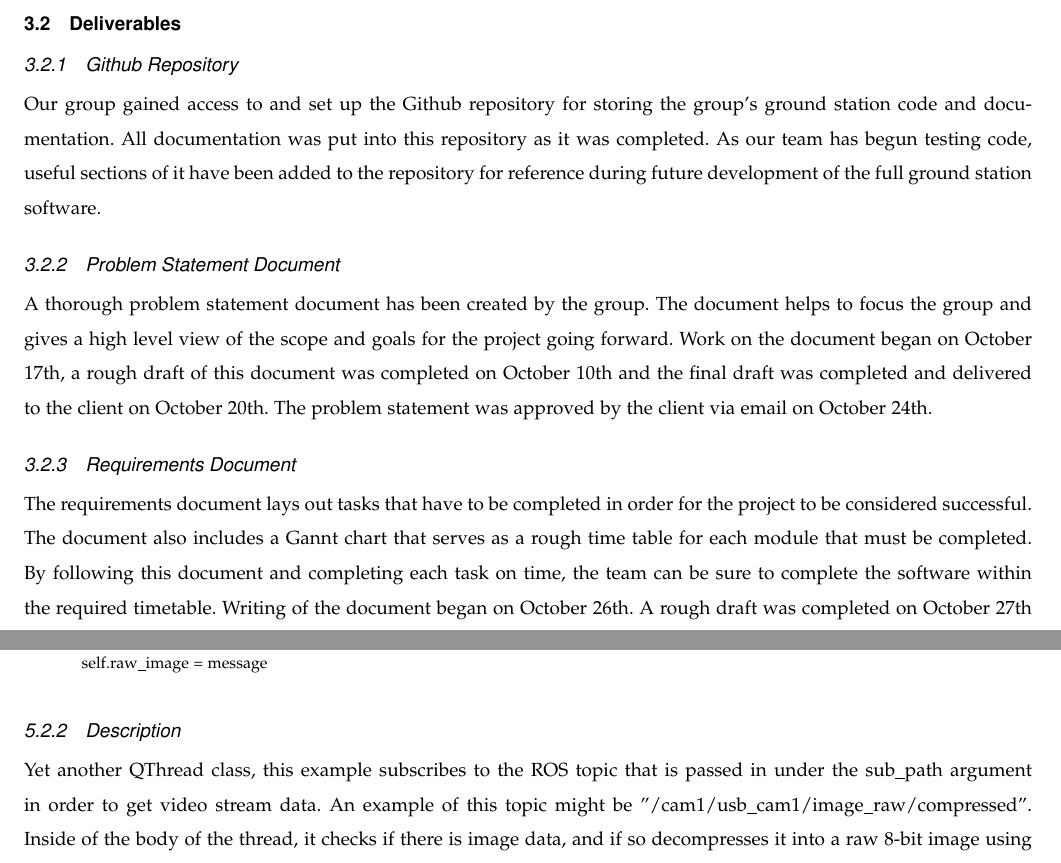
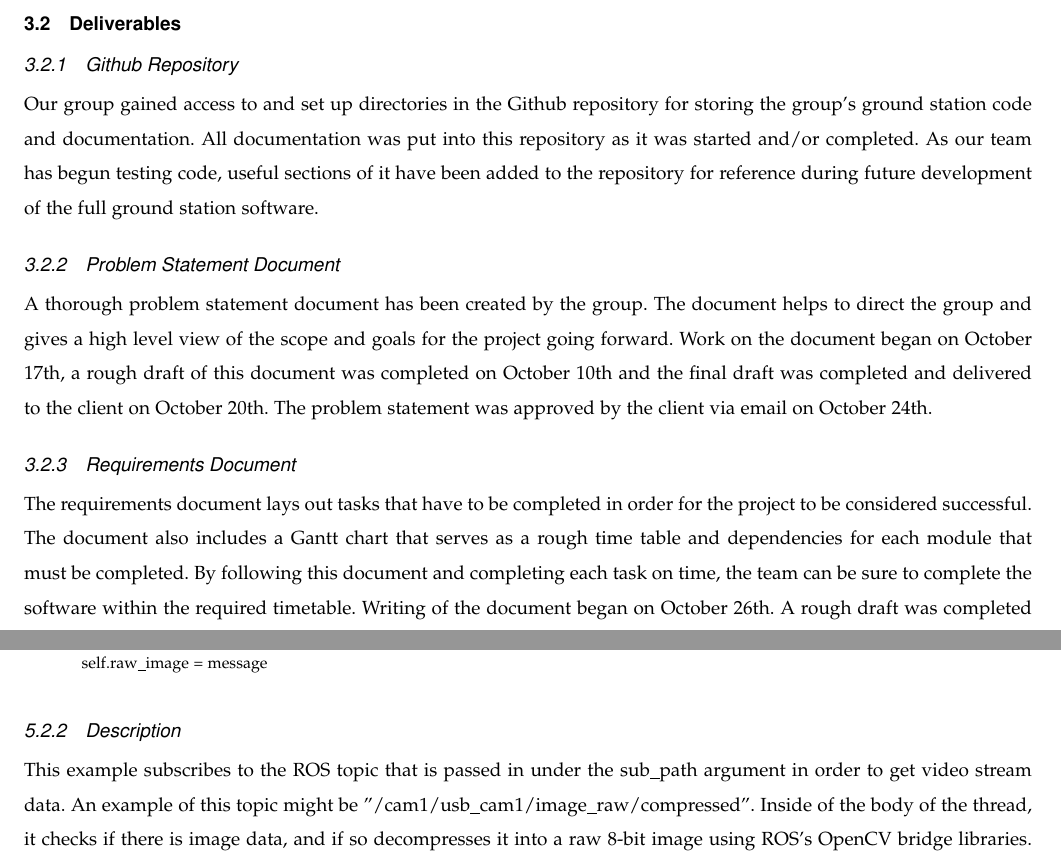
Before and after one commit to OSURoboticsClub/Rover_2017_2018, a LaTeX paper (cs_capstone_documents/fall_progress_report/progress_report.tex, which reads cs_capstone_documents/fall_progress_report/interesting_code/interesting_code.tex, cs_capstone_documents/fall_progress_report/progress/deliverables.tex): two parts of pages 4 and 9 of 9, joined at a grey line, cut so that both start at the same text. Compiled offline with pdfLaTeX; a missing font is replaced by an installed copy or a similar font; a LaTeX package or settings file that is missing is left out.

Commit message:
Final version done

```diff
--- a/cs_capstone_documents/fall_progress_report/interesting_code/interesting_code.tex
+++ b/cs_capstone_documents/fall_progress_report/interesting_code/interesting_code.tex
@@ -83,7 +83,7 @@ class VideoTest(QtCore.QThread):
         self.raw_image = message
 \end{lstlisting}
 \subsubsection{Description}
-Yet another QThread class, this example subscribes to the ROS topic that is passed in under the sub\_path argument in order to get video stream data.
+This example subscribes to the ROS topic that is passed in under the sub\_path argument in order to get video stream data.
 An example of this topic might be "/cam1/usb\_cam1/image\_raw/compressed".
 Inside of the body of the thread, it checks if there is image data, and if so decompresses it into a raw 8-bit image using ROS's OpenCV bridge libraries.
 Finally, it converts the OpenCV image into a QImage and then into a QPixmap before broadcasting an update signal so the main GUI thread can show the image on the QLabel.
--- a/cs_capstone_documents/fall_progress_report/progress/deliverables.tex
+++ b/cs_capstone_documents/fall_progress_report/progress/deliverables.tex
@@ -1,18 +1,18 @@
 \subsection{Deliverables}
 \subsubsection{Github Repository}
-Our group gained access to and set up the Github repository for storing the group's ground station code and documentation.
-All documentation was put into this repository as it was completed.
+Our group gained access to and set up directories in the Github repository for storing the group's ground station code and documentation.
+All documentation was put into this repository as it was started and/or completed.
 As our team has begun testing code, useful sections of it have been added to the repository for reference during future development of the full ground station software.
 
 \subsubsection{Problem Statement Document}
 A thorough problem statement document has been created by the group.
-The document helps to focus the group and gives a high level view of the scope and goals for the project going forward.
+The document helps to direct the group and gives a high level view of the scope and goals for the project going forward.
 Work on the document began on October 17th, a rough draft of this document was completed on October 10th and the final draft was completed and delivered to the client on October 20th.
 The problem statement was approved by the client via email on October 24th.
 
 \subsubsection{Requirements Document}
 The requirements document lays out tasks that have to be completed in order for the project to be considered successful.
-The document also includes a Gannt chart that serves as a rough time table for each module that must be completed.
+The document also includes a Gantt chart that serves as a rough time table and dependencies for each module that must be completed.
 By following this document and completing each task on time, the team can be sure to complete the software within the required timetable.
 Writing of the document began on October 26th.
 A rough draft was completed on October 27th and a final version of the requirements document was delivered to the client for review on November 3rd.
```
